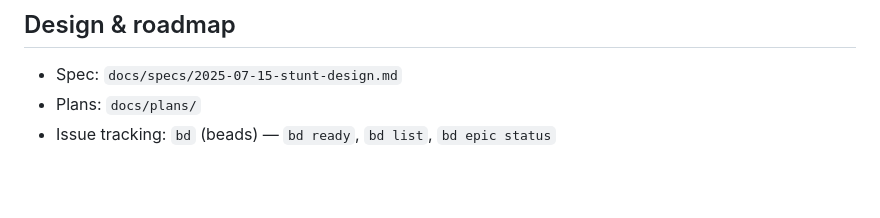
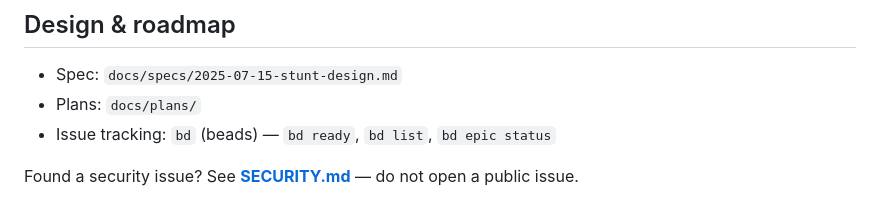
Before and after one commit to StuntAPI/stunt, a Markdown page: README.md, the part around the change. Rendered like a GitHub page; blank space fills up the shorter version.

```diff
--- a/README.md
+++ b/README.md
@@ -202,3 +202,5 @@ and the trust model. Adapter authoring reference: [`adapters/README.md`](adapter
 - Spec: `docs/specs/2025-07-15-stunt-design.md`
 - Plans: `docs/plans/`
 - Issue tracking: `bd` (beads) — `bd ready`, `bd list`, `bd epic status`
+
+Found a security issue? See **[SECURITY.md](SECURITY.md)** — do not open a public issue.
```
Also changed, not shown: SECURITY.md (added, +100 -0 lines).
